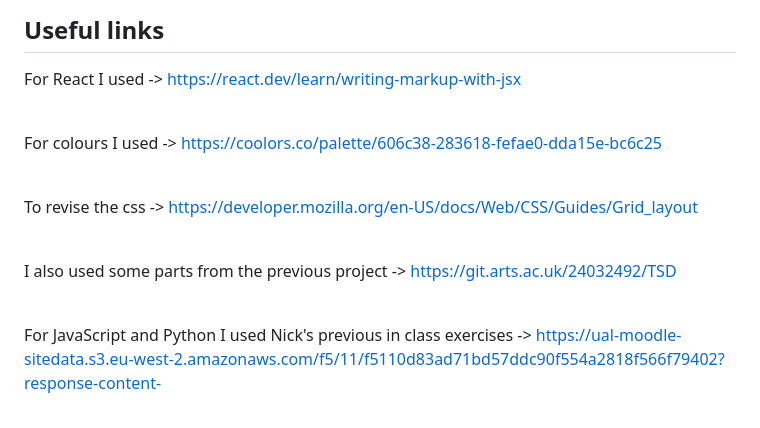
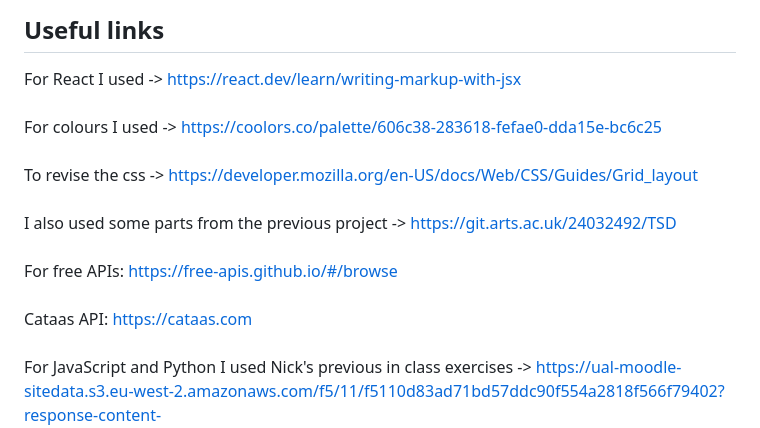
Before and after one commit to Codeedup/React-TravelWebsite, a Markdown page: README.md, the part around the change. Drawn GitHub-style.

```diff
--- a/README.md
+++ b/README.md
@@ -61,11 +61,9 @@ pip3 freeze > requirements.txt -> takes a snapshot of the installed tools and sa
 ## Useful links
 
 For React I used -> https://react.dev/learn/writing-markup-with-jsx <br><br>
-
 For colours I used -> https://coolors.co/palette/606c38-283618-fefae0-dda15e-bc6c25 <br><br>
-
 To revise the css -> https://developer.mozilla.org/en-US/docs/Web/CSS/Guides/Grid_layout <br><br>
-
 I also used some parts from the previous project -> https://git.arts.ac.uk/24032492/TSD <br><br>
-
+For free APIs: https://free-apis.github.io/#/browse <br><br>
+Cataas API: https://cataas.com <br><br>
 For JavaScript and Python I used Nick's previous in class exercises -> https://ual-moodle-sitedata.s3.eu-west-2.amazonaws.com/f5/11/f5110d83ad71bd57ddc90f554a2818f566f79402?response-content-disposition=inline%3B%20filename%3D%22Session%2004_%20Text%2C%20Data%20and%20API.pdf%22&response-content-type=application%2Fpdf&X-Amz-Content-Sha256=UNSIGNED-PAYLOAD&X-Amz-Algorithm=AWS4-HMAC-SHA256&X-Amz-Credential=AKIA2PCH3OG65JHUZNKL%2F20260330%2Feu-west-2%2Fs3%2Faws4_request&X-Amz-Date=20260330T180611Z&X-Amz-SignedHeaders=host&X-Amz-Expires=21589&X-Amz-Signature=146e85d84feee3f9d9421248030aacbde28b75b37cf4c583943a6e7e25635ccc
```
